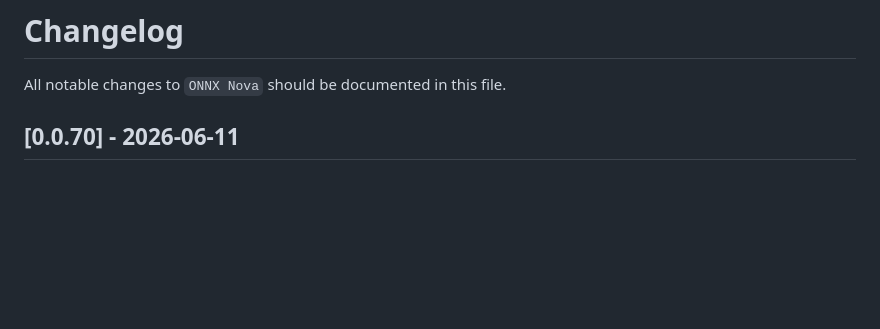
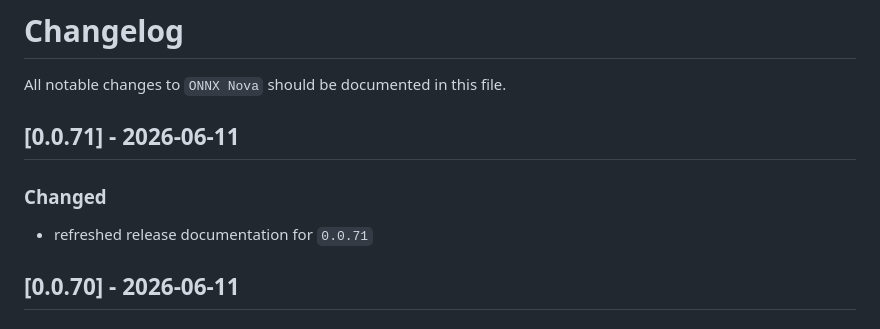
Before and after one commit to KernFerm/ONNXNova, a Markdown page: docs/CHANGELOG.md, the part around the change. GitHub-like rendering; blank space fills up the shorter version.

```diff
--- a/docs/CHANGELOG.md
+++ b/docs/CHANGELOG.md
@@ -1,6 +1,12 @@
 # Changelog
 
 All notable changes to `ONNX Nova` should be documented in this file.
+
+## [0.0.71] - 2026-06-11
+
+### Changed
+
+- refreshed release documentation for `0.0.71`
 
 ## [0.0.70] - 2026-06-11
 
```
